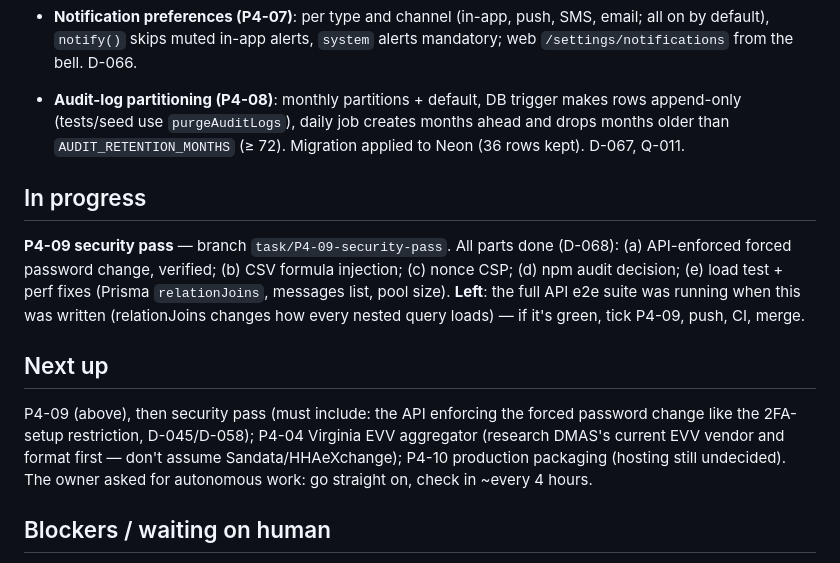
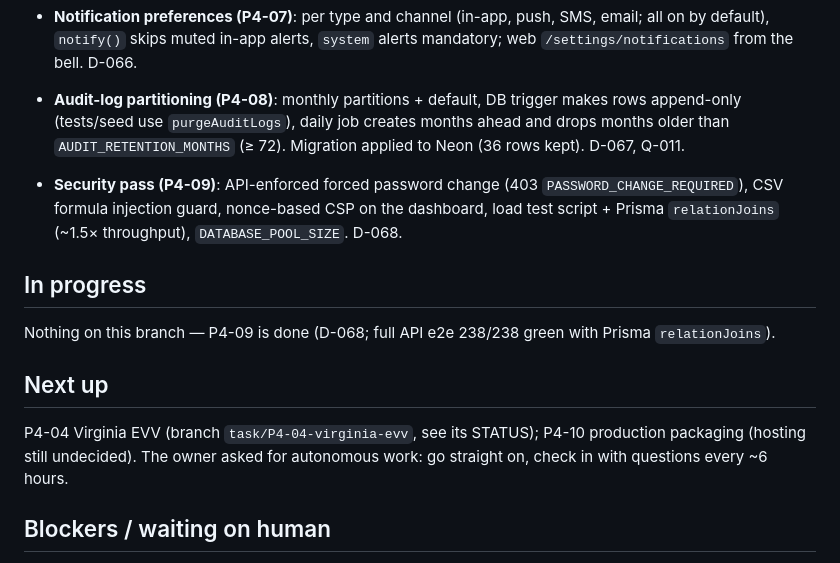
Before and after one commit to ay4real5/Kayyo-alora_health-, a Markdown page: docs/STATUS.md, the part around the change. GitHub-like rendering.

Commit message:
P4-09: done — full API e2e 238/238 green with relationJoins; tick ROADMAP, STATUS
Co-Authored-By: Claude Opus 5.5 <noreply@anthropic.com>

```diff
--- a/docs/STATUS.md
+++ b/docs/STATUS.md
@@ -121,19 +121,18 @@
   `purgeAuditLogs`), daily job creates months ahead and drops months older than `AUDIT_RETENTION_MONTHS` (≥ 72). Migration
   applied to Neon (36 rows kept). D-067, Q-011.
 
+- **Security pass (P4-09)**: API-enforced forced password change (403 `PASSWORD_CHANGE_REQUIRED`), CSV formula
+  injection guard, nonce-based CSP on the dashboard, load test script + Prisma `relationJoins` (~1.5× throughput),
+  `DATABASE_POOL_SIZE`. D-068.
+
 ## In progress
 
-**P4-09 security pass** — branch `task/P4-09-security-pass`. All parts done (D-068): (a) API-enforced forced password
-change, verified; (b) CSV formula injection; (c) nonce CSP; (d) npm audit decision; (e) load test + perf fixes
-(Prisma `relationJoins`, messages list, pool size). **Left**: the full API e2e suite was running when this was written
-(relationJoins changes how every nested query loads) — if it's green, tick P4-09, push, CI, merge.
+Nothing on this branch — P4-09 is done (D-068; full API e2e 238/238 green with Prisma `relationJoins`).
 
 ## Next up
 
-P4-09 (above), then security pass (must include: the API enforcing the forced
-password change like the 2FA-setup restriction, D-045/D-058); P4-04 Virginia EVV aggregator (research DMAS's current
-EVV vendor and format first — don't assume Sandata/HHAeXchange); P4-10 production packaging (hosting still undecided).
-The owner asked for autonomous work: go straight on, check in ~every 4 hours.
+P4-04 Virginia EVV (branch `task/P4-04-virginia-evv`, see its STATUS); P4-10 production packaging (hosting still
+undecided). The owner asked for autonomous work: go straight on, check in with questions every ~6 hours.
 
 ## Blockers / waiting on human
 
```
Also changed, not shown: docs/ROADMAP.md (+1 -1 lines).
